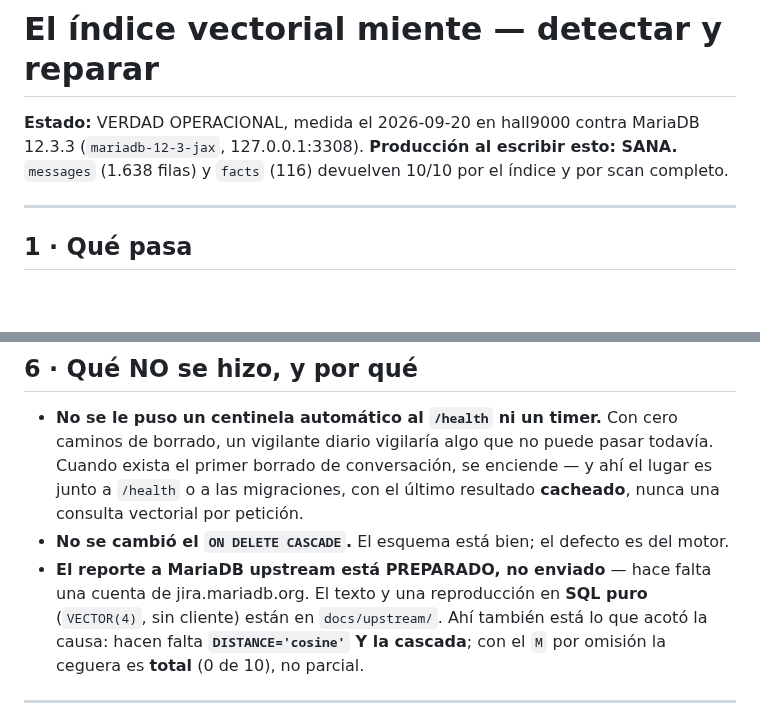
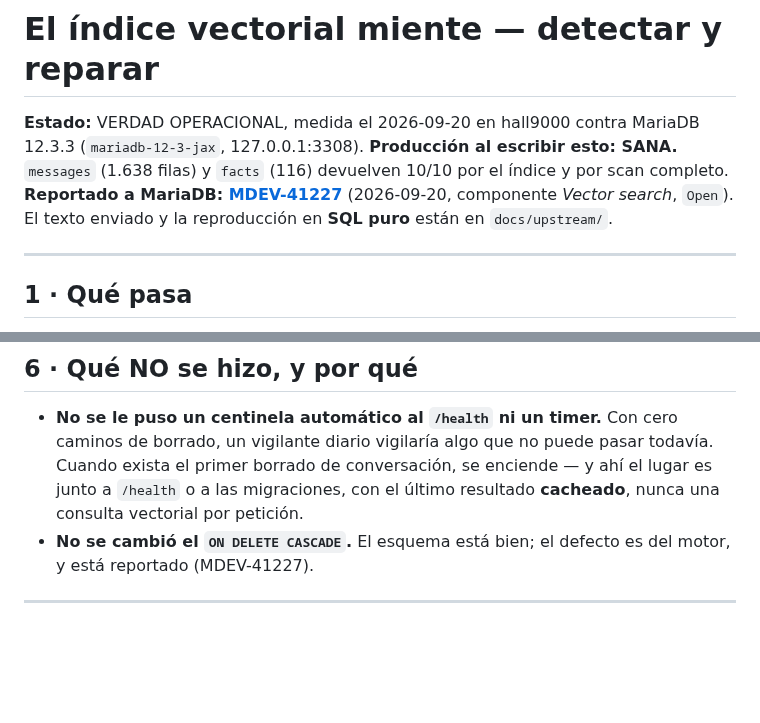
Before and after one commit to fjruizhn/Jax, a Markdown page: docs/runbooks/indice-vectorial-envenenado.md, 2 parts joined by grey strips. Drawn GitHub-style; blank space fills up the shorter version.

```diff
--- a/docs/runbooks/indice-vectorial-envenenado.md
+++ b/docs/runbooks/indice-vectorial-envenenado.md
@@ -4,6 +4,9 @@
 MariaDB 12.3.3 (`mariadb-12-3-jax`, 127.0.0.1:3308).
 **Producción al escribir esto: SANA.** `messages` (1.638 filas) y `facts` (116)
 devuelven 10/10 por el índice y por scan completo.
+**Reportado a MariaDB: [MDEV-41227](https://jira.mariadb.org/browse/MDEV-41227)**
+(2026-09-20, componente *Vector search*, `Open`). El texto enviado y la
+reproducción en **SQL puro** están en `docs/upstream/`.
 
 ---
 
@@ -128,12 +131,7 @@ la tabla, así que se escribe entero y a propósito.
   el lugar es junto a `/health` o a las migraciones, con el último resultado
   **cacheado**, nunca una consulta vectorial por petición.
 - **No se cambió el `ON DELETE CASCADE`.** El esquema está bien; el defecto es
-  del motor.
-- **El reporte a MariaDB upstream está PREPARADO, no enviado** — hace falta una
-  cuenta de jira.mariadb.org. El texto y una reproducción en **SQL puro**
-  (`VECTOR(4)`, sin cliente) están en `docs/upstream/`. Ahí también está lo que
-  acotó la causa: hacen falta **`DISTANCE='cosine'` Y la cascada**; con el `M`
-  por omisión la ceguera es **total** (0 de 10), no parcial.
+  del motor, y está reportado (MDEV-41227).
 
 ---
 
```
Also changed, not shown: docs/upstream/mdev-mhnsw-cosine-cascade.md (+11 -7 lines).
